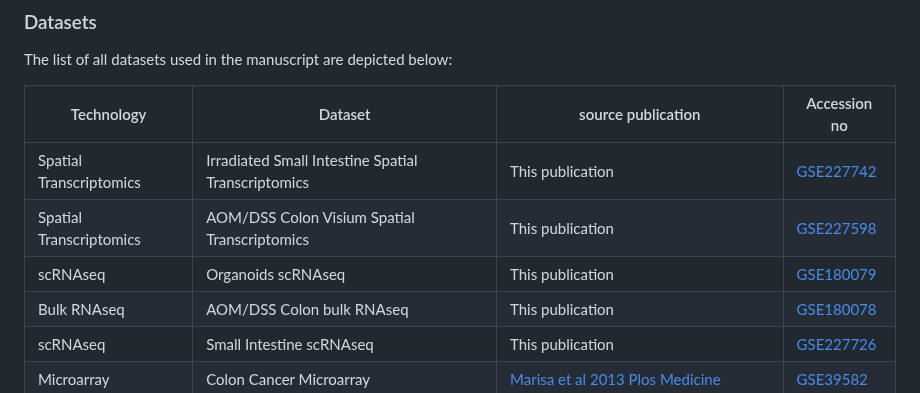
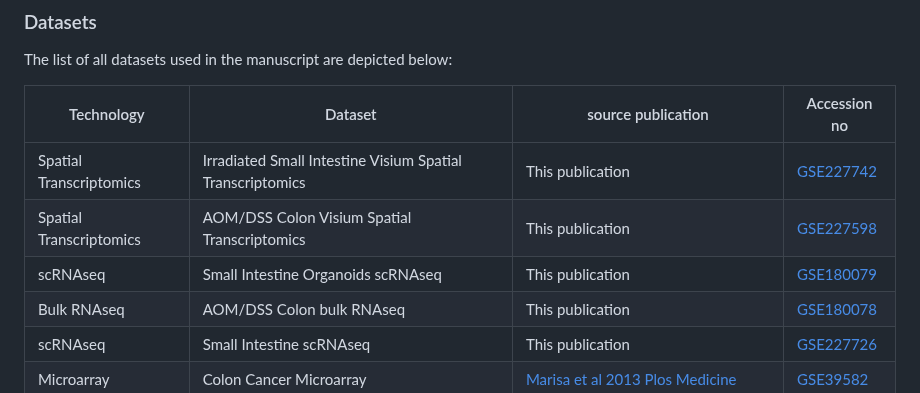
Before and after one commit to ejvillablancaLab/LXR_in_regeneration_and_tumorigenesis, a Markdown page: README.md, the part around the change. Rendered like a GitHub page.

```diff
--- a/README.md
+++ b/README.md
@@ -45,9 +45,9 @@ The list of all datasets used in the manuscript are depicted below:
 
 | Technology | Dataset | source publication | Accession no |
 |------------|---------|--------------------|--------------|
-| Spatial Transcriptomics | Irradiated Small Intestine Spatial Transcriptomics | This publication | [GSE227742](https://www.ncbi.nlm.nih.gov/geo/query/acc.cgi?acc=GSE227742) |
+| Spatial Transcriptomics | Irradiated Small Intestine Visium Spatial Transcriptomics | This publication | [GSE227742](https://www.ncbi.nlm.nih.gov/geo/query/acc.cgi?acc=GSE227742) |
 | Spatial Transcriptomics | AOM/DSS Colon Visium Spatial Transcriptomics | This publication | [GSE227598](https://www.ncbi.nlm.nih.gov/geo/query/acc.cgi?acc=GSE227598) |
-| scRNAseq | Organoids scRNAseq | This publication | [GSE180079](https://www.ncbi.nlm.nih.gov/geo/query/acc.cgi?acc=GSE180079) |
+| scRNAseq | Small Intestine Organoids scRNAseq | This publication | [GSE180079](https://www.ncbi.nlm.nih.gov/geo/query/acc.cgi?acc=GSE180079) |
 | Bulk RNAseq | AOM/DSS Colon bulk RNAseq | This publication | [GSE180078](https://www.ncbi.nlm.nih.gov/geo/query/acc.cgi?acc=GSE180078) |
 | scRNAseq | Small Intestine scRNAseq | This publication | [GSE227726](https://www.ncbi.nlm.nih.gov/geo/query/acc.cgi?acc=GSE227726) |
 | Microarray | Colon Cancer Microarray  | [Marisa et al 2013 Plos Medicine](https://journals.plos.org/plosmedicine/article?id=10.1371/journal.pmed.1001453) | [GSE39582](https://www.ncbi.nlm.nih.gov/geo/query/acc.cgi?acc=GSE39582) |
```
